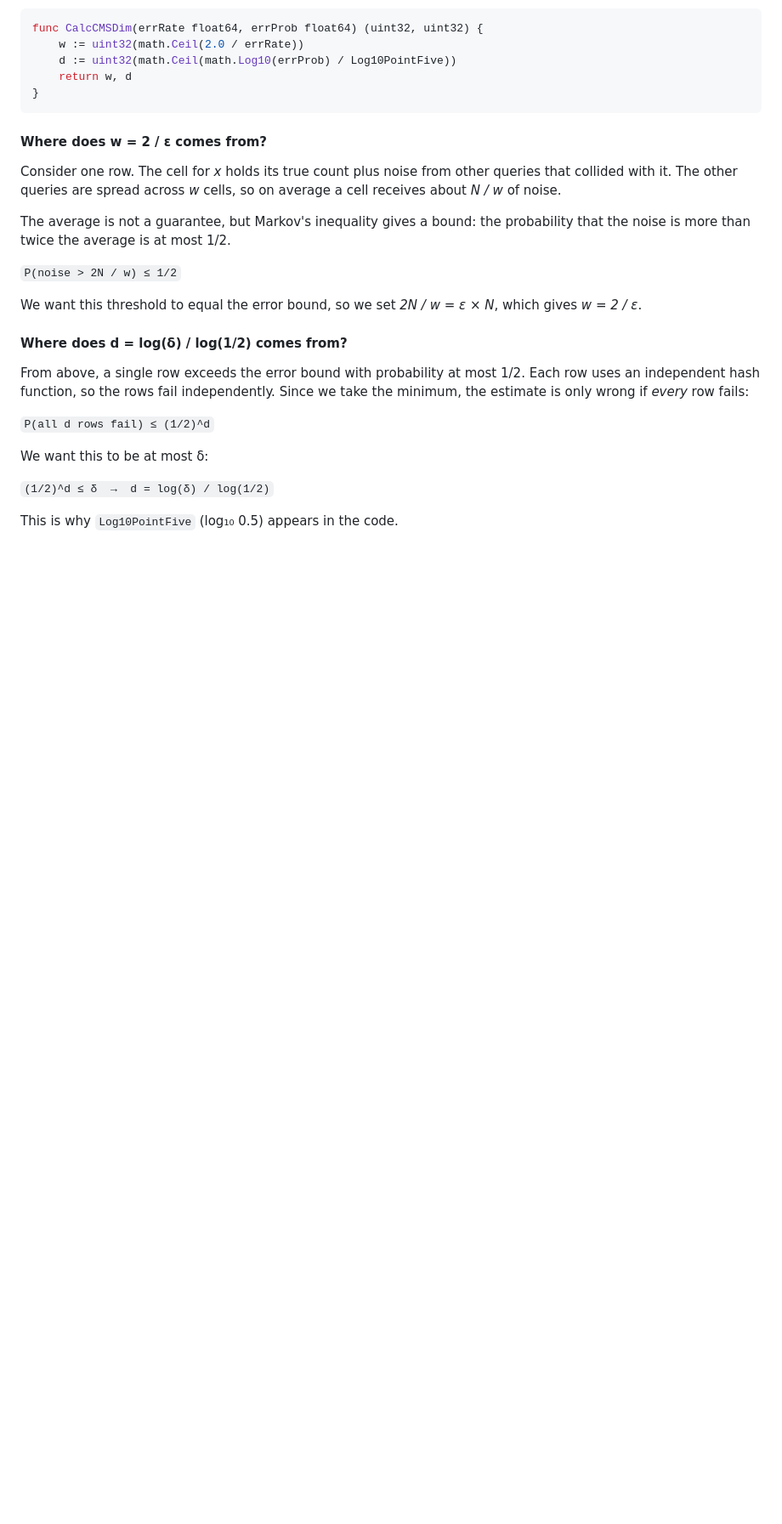
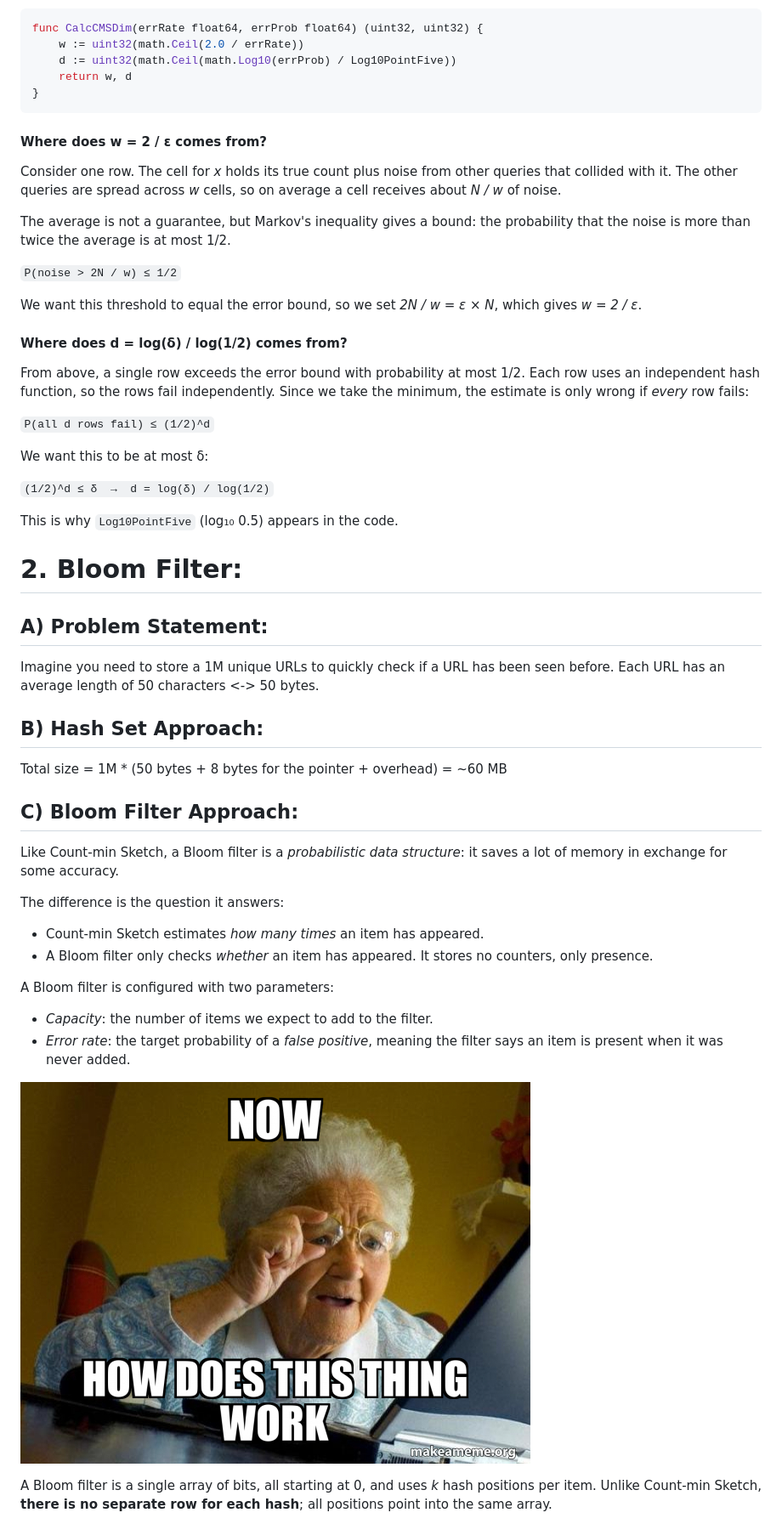
Before and after one commit to TimSing6584/Multithreaded-Redis, a Markdown page: Part6/Documentation/README.md, the part around one of its changes. Shown at 85% size. GitHub-like rendering; pictures changed too: Part6/Documentation/images/image-5.png (added); blank space fills up the shorter version.

Commit message:
Part6: Implement Bloom Filter

```diff
--- a/Part6/Documentation/README.md
+++ b/Part6/Documentation/README.md
@@ -118,3 +122,31 @@ We want this to be at most δ:
 `(1/2)^d ≤ δ  →  d = log(δ) / log(1/2)`
 
 This is why `Log10PointFive` (log₁₀ 0.5) appears in the code.
+
+# 2. Bloom Filter:
+
+## A) Problem Statement:
+
+Imagine you need to store a 1M unique URLs to quickly check if a URL has been seen before. Each URL has an average length of 50 characters <-> 50 bytes.
+
+## B) Hash Set Approach:
+Total size = 1M * (50 bytes + 8 bytes for the pointer + overhead) = ~60 MB
+
+## C) Bloom Filter Approach:
+
+Like Count-min Sketch, a Bloom filter is a *probabilistic data structure*: it saves a lot of memory in exchange for some accuracy.
+
+The difference is the question it answers:
+- Count-min Sketch estimates *how many times* an item has appeared.
+- A Bloom filter only checks *whether* an item has appeared. It stores no counters, only presence.
+
+A Bloom filter is configured with two parameters:
+
+- *Capacity*: the number of items we expect to add to the filter.
+- *Error rate*: the target probability of a *false positive*, meaning the filter says an item is present when it was never added.
+
+![alt text](images/image-5.png)
+
+
+A Bloom filter is a single array of bits, all starting at 0, and uses *k* hash positions per item. Unlike Count-min Sketch, **there is no separate row for each hash**; all positions point into the same array.
+
```
Also changed, not shown: other parts of Part6/Documentation/README.md (+50 -4 lines), Part6/Documentation/images/how-does-this-9a43c198b7.jpg (renamed from Part6/Documentation/how-does-this-9a43c198b7.jpg), Part6/Documentation/images/image-6.png (added), 4 other files.
